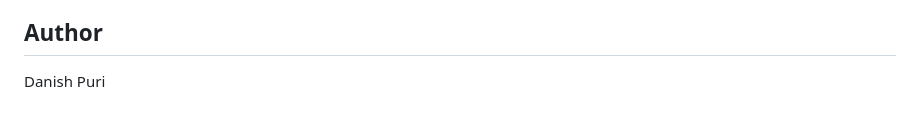
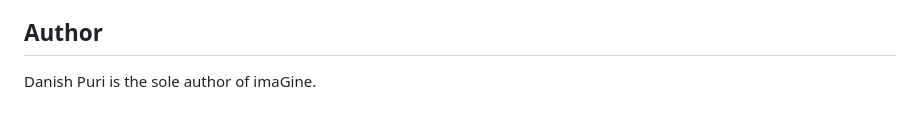
Before and after one commit to danish-puri/imaGine, a Markdown page: README.md, the part around the change. Rendered like a GitHub page.

Commit message:
Restore README authorship

```diff
--- a/README.md
+++ b/README.md
@@ -77,4 +77,4 @@ imaGine is an early working MVP. The core drawing, text note, export, and fallba
 
 ## Author
 
-Danish Puri
+Danish Puri is the sole author of imaGine.
```
